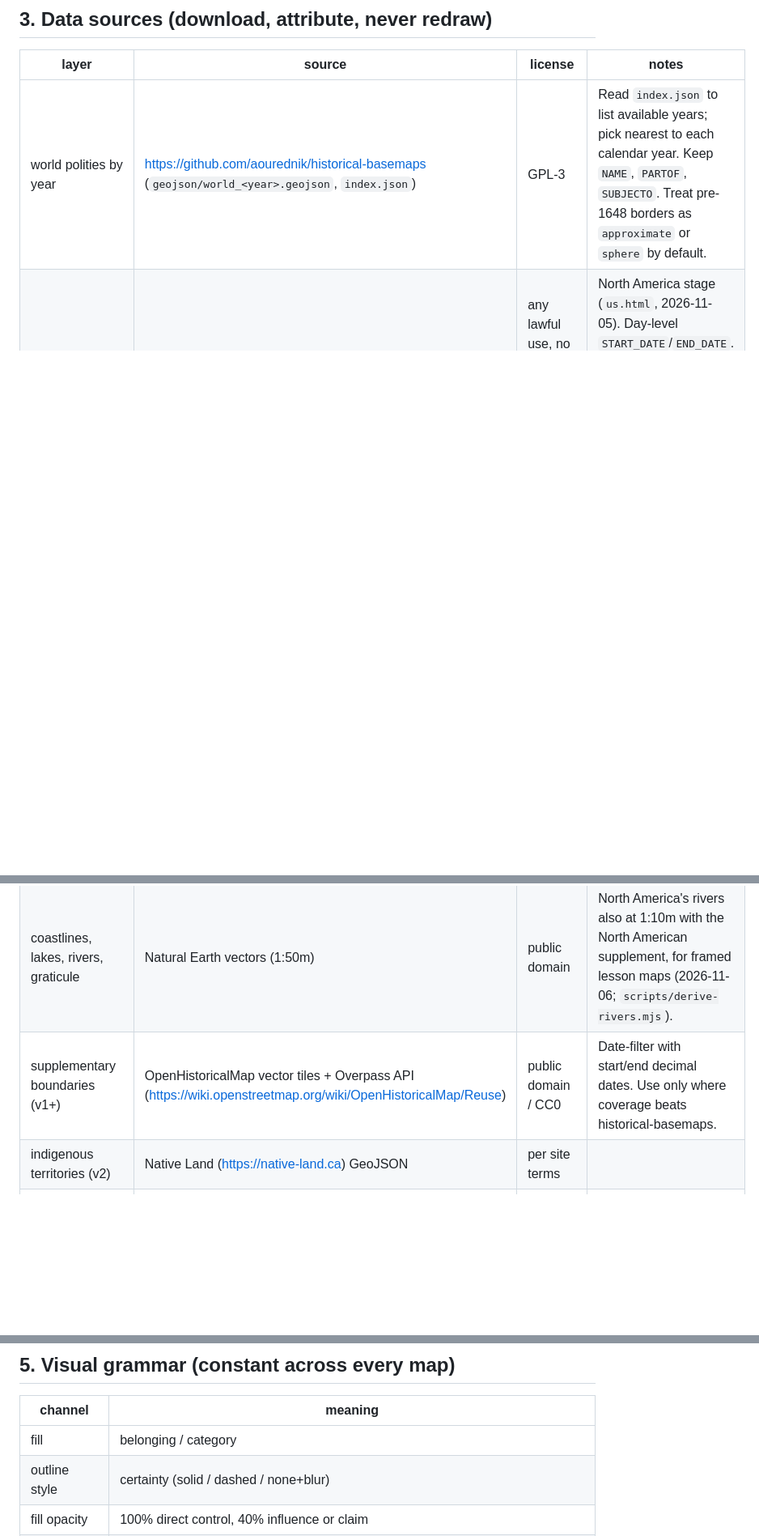
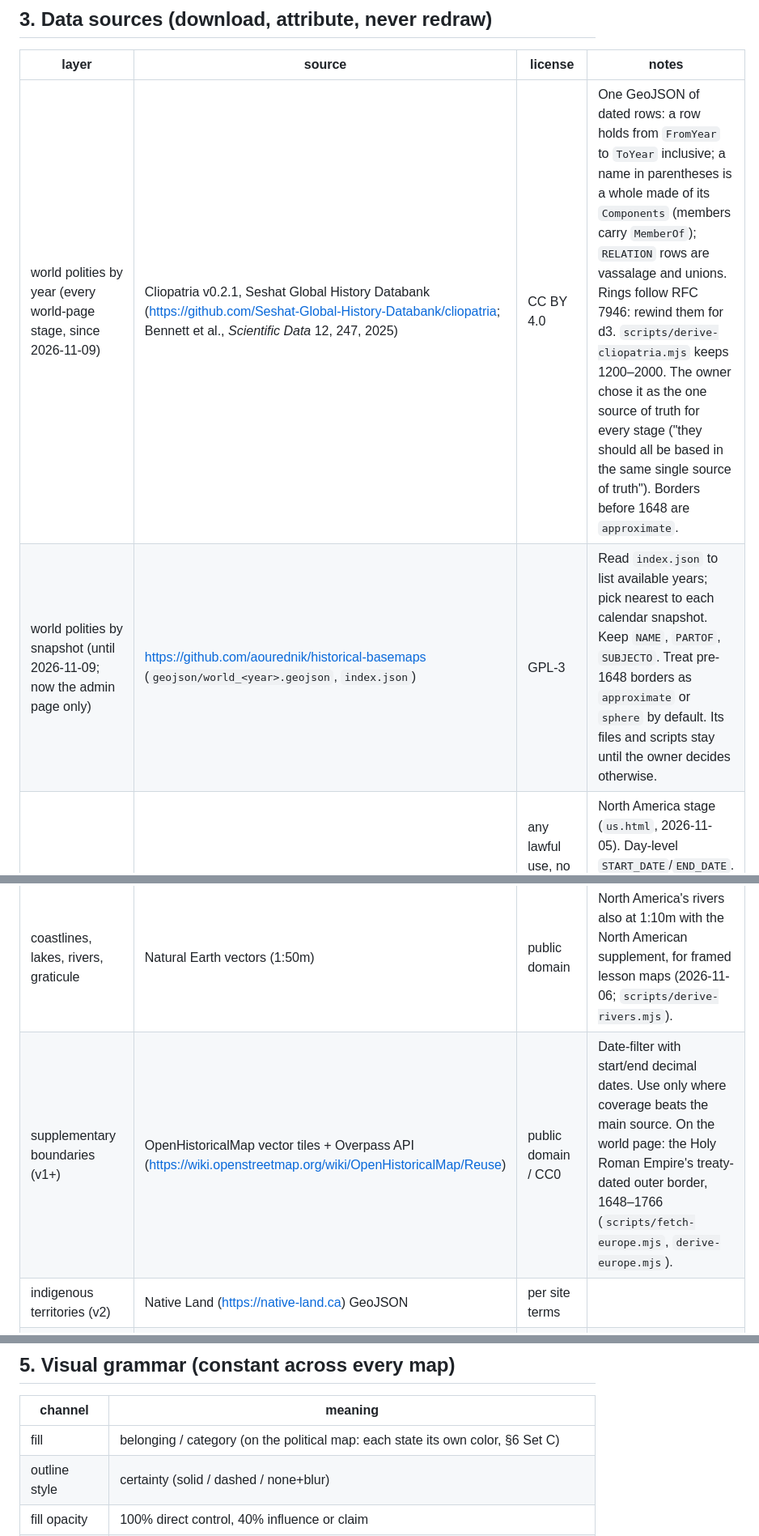
Before and after one commit to wcosgrove123/parchment, a Markdown page: CLAUDE.md, 3 parts joined by grey strips. Shown at 81% size. Drawn GitHub-style; blank space fills up the shorter version.

```diff
--- a/CLAUDE.md
+++ b/CLAUDE.md
@@ -54,11 +55,12 @@ parchment/
 
 | layer | source | license | notes |
 |---|---|---|---|
-| world polities by year | https://github.com/aourednik/historical-basemaps (`geojson/world_<year>.geojson`, `index.json`) | GPL-3 | Read `index.json` to list available years; pick nearest to each calendar year. Keep `NAME`, `PARTOF`, `SUBJECTO`. Treat pre-1648 borders as `approximate` or `sphere` by default. |
+| world polities by year (every world-page stage, since 2026-11-09) | Cliopatria v0.2.1, Seshat Global History Databank (https://github.com/Seshat-Global-History-Databank/cliopatria; Bennett et al., *Scientific Data* 12, 247, 2025) | CC BY 4.0 | One GeoJSON of dated rows: a row holds from `FromYear` to `ToYear` inclusive; a name in parentheses is a whole made of its `Components` (members carry `MemberOf`); `RELATION` rows are vassalage and unions. Rings follow RFC 7946: rewind them for d3. `scripts/derive-cliopatria.mjs` keeps 1200–2000. The owner chose it as the one source of truth for every stage ("they should all be based in the same single source of truth"). Borders before 1648 are `approximate`. |
+| world polities by snapshot (until 2026-11-09; now the admin page only) | https://github.com/aourednik/historical-basemaps (`geojson/world_<year>.geojson`, `index.json`) | GPL-3 | Read `index.json` to list available years; pick nearest to each calendar snapshot. Keep `NAME`, `PARTOF`, `SUBJECTO`. Treat pre-1648 borders as `approximate` or `sphere` by default. Its files and scripts stay until the owner decides otherwise. |
 | US states/territories 1783–2000 | Newberry Library, Atlas of Historical County Boundaries, "U.S. Historical States and Territories" (https://digital.newberry.org/ahcb/) | any lawful use, no fees (the Library's current terms; files still carry CC BY-NC-SA) | North America stage (`us.html`, 2026-11-05). Day-level `START_DATE`/`END_DATE`. Fetched by `scripts/fetch-us.mjs` with OpenHistoricalMap, the Forest Service's Royce cessions and historical-basemaps' Native homelands; see DECISIONS 2026-11-05. |
 | relief, bathymetry, land cover | Natural Earth rasters (https://www.naturalearthdata.com) — shaded relief, ocean bottom, land cover | public domain | Use 1:50m for stages, 1:110m for `world`. Pre-render per stage to PNG tiles sized to the stage viewport. |
 | coastlines, lakes, rivers, graticule | Natural Earth vectors (1:50m) | public domain | North America's rivers also at 1:10m with the North American supplement, for framed lesson maps (2026-11-06; `scripts/derive-rivers.mjs`). |
-| supplementary boundaries (v1+) | OpenHistoricalMap vector tiles + Overpass API (https://wiki.openstreetmap.org/wiki/OpenHistoricalMap/Reuse) | public domain / CC0 | Date-filter with start/end decimal dates. Use only where coverage beats historical-basemaps. |
+| supplementary boundaries (v1+) | OpenHistoricalMap vector tiles + Overpass API (https://wiki.openstreetmap.org/wiki/OpenHistoricalMap/Reuse) | public domain / CC0 | Date-filter with start/end decimal dates. Use only where coverage beats the main source. On the world page: the Holy Roman Empire's treaty-dated outer border, 1648–1766 (`scripts/fetch-europe.mjs`, `derive-europe.mjs`). |
 | indigenous territories (v2) | Native Land (https://native-land.ca) GeoJSON | per site terms | |
 | point coordinates | Wikidata (P625) or OHM Nominatim | CC0 | `scripts/geocode.mjs` fills `lon,lat` from a Wikidata QID in the record; never typed by hand. |
 
@@ -99,7 +101,7 @@ Rules:
 
 | channel | meaning |
 |---|---|
-| fill | belonging / category |
+| fill | belonging / category (on the political map: each state its own color, §6 Set C) |
 | outline style | certainty (solid / dashed / none+blur) |
 | fill opacity | 100% direct control, 40% influence or claim |
 | hatch | overlap or dispute |
```
Also changed, not shown: other parts of CLAUDE.md (+20 -16 lines), docs/DECISIONS.md (+1 -0 lines).
